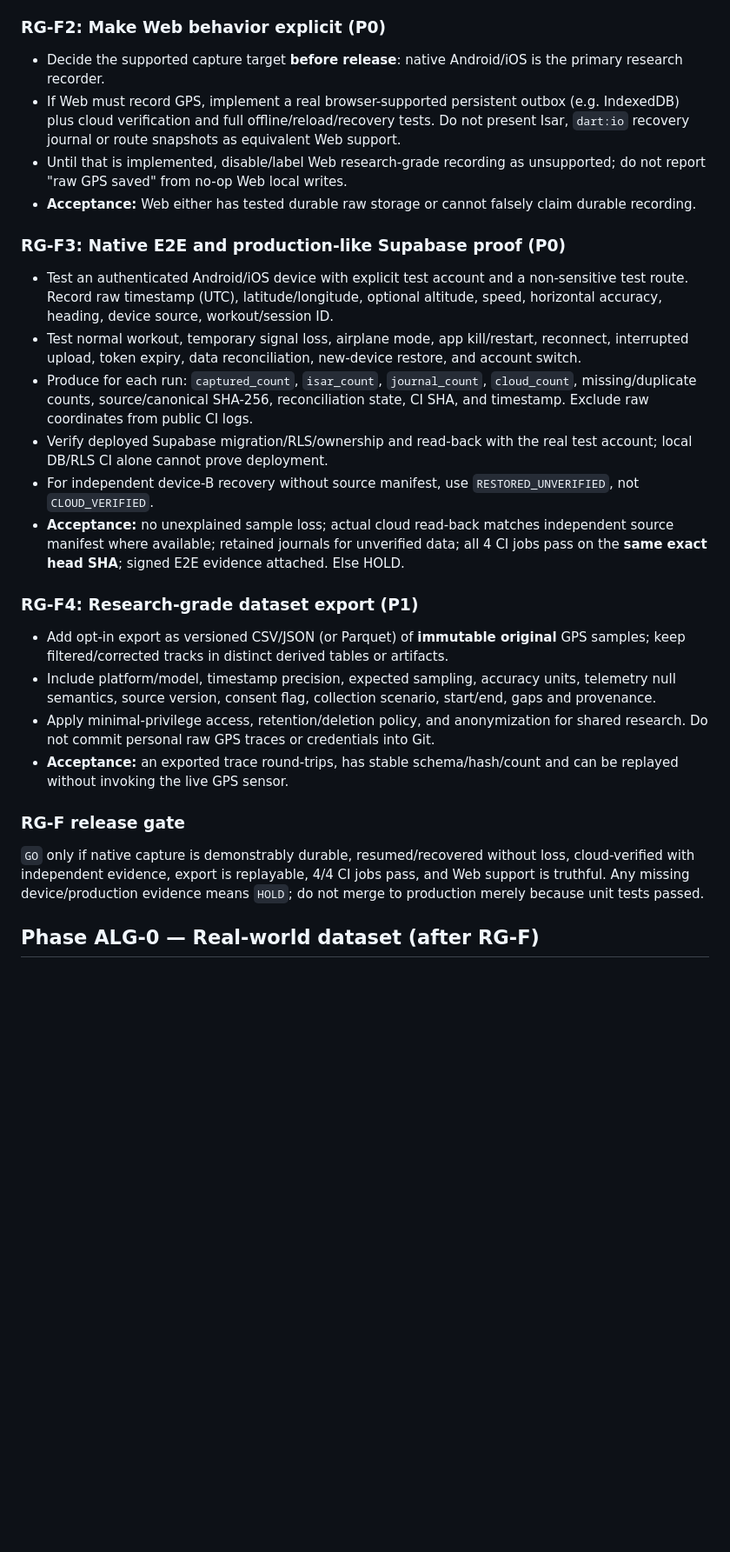
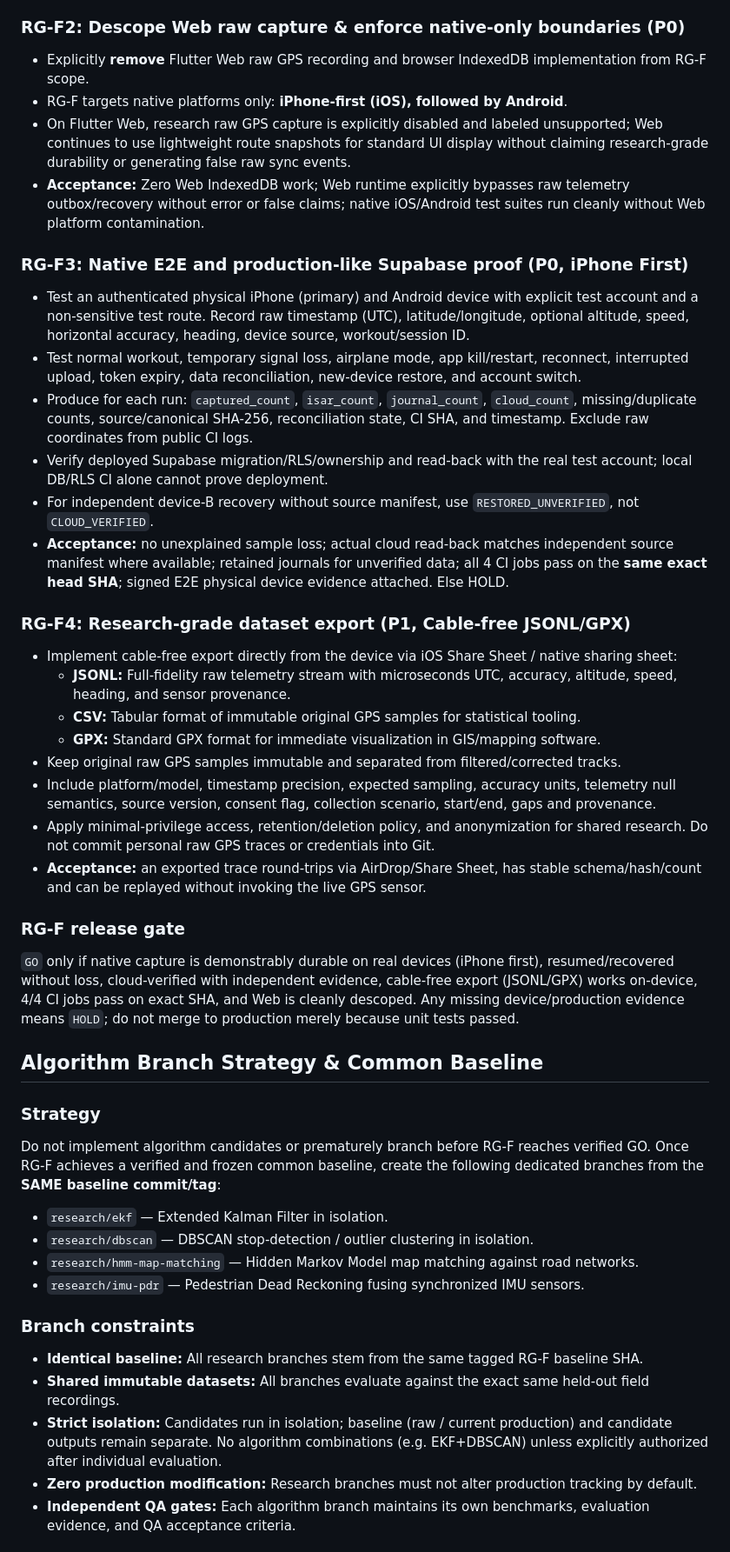
Before and after one commit to DB-Ducbao113/FitnessExerciseApplication, a Markdown page: docs/plans/aetron-raw-gps-closeout-algorithm-study-2026-10-20.md, the part around one of its changes. Shown at 87% size. Drawn GitHub-style; blank space fills up the shorter version.

Commit message:
docs(roadmap): update RG-F roadmap V2 for native-only focus and algorithm branch strategy

```diff
--- a/docs/plans/aetron-raw-gps-closeout-algorithm-study-2026-10-20.md
+++ b/docs/plans/aetron-raw-gps-closeout-algorithm-study-2026-10-20.md
@@ -27,27 +33,46 @@ Stop treating **EKF + DBSCAN** as a preselected production upgrade. Aetron's goa
 - Tests: synced workout with raw pending; journal-only session; offline → restart → reconnect; retry/idempotency; accounts A/B isolation; no duplicate upload worker; mismatch remains retryable.
 - **Acceptance:** all scenarios pass deterministically; no pending raw dataset silently disappears from discovery.
 
-### RG-F2: Make Web behavior explicit (P0)
-- Decide the supported capture target **before release**: native Android/iOS is the primary research recorder.
-- If Web must record GPS, implement a real browser-supported persistent outbox (e.g. IndexedDB) plus cloud verification and full offline/reload/recovery tests. Do not present Isar, `dart:io` recovery journal or route snapshots as equivalent Web support.
-- Until that is implemented, disable/label Web research-grade recording as unsupported; do not report "raw GPS saved" from no-op Web local writes.
-- **Acceptance:** Web either has tested durable raw storage or cannot falsely claim durable recording.
+### RG-F2: Descope Web raw capture & enforce native-only boundaries (P0)
+- Explicitly **remove** Flutter Web raw GPS recording and browser IndexedDB implementation from RG-F scope.
+- RG-F targets native platforms only: **iPhone-first (iOS), followed by Android**.
+- On Flutter Web, research raw GPS capture is explicitly disabled and labeled unsupported; Web continues to use lightweight route snapshots for standard UI display without claiming research-grade durability or generating false raw sync events.
+- **Acceptance:** Zero Web IndexedDB work; Web runtime explicitly bypasses raw telemetry outbox/recovery without error or false claims; native iOS/Android test suites run cleanly without Web platform contamination.
 
-### RG-F3: Native E2E and production-like Supabase proof (P0)
-- Test an authenticated Android/iOS device with explicit test account and a non-sensitive test route. Record raw timestamp (UTC), latitude/longitude, optional altitude, speed, horizontal accuracy, heading, device source, workout/session ID.
+### RG-F3: Native E2E and production-like Supabase proof (P0, iPhone First)
+- Test an authenticated physical iPhone (primary) and Android device with explicit test account and a non-sensitive test route. Record raw timestamp (UTC), latitude/longitude, optional altitude, speed, horizontal accuracy, heading, device source, workout/session ID.
 - Test normal workout, temporary signal loss, airplane mode, app kill/restart, reconnect, interrupted upload, token expiry, data reconciliation, new-device restore, and account switch.
 - Produce for each run: `captured_count`, `isar_count`, `journal_count`, `cloud_count`, missing/duplicate counts, source/canonical SHA-256, reconciliation state, CI SHA, and timestamp. Exclude raw coordinates from public CI logs.
 - Verify deployed Supabase migration/RLS/ownership and read-back with the real test account; local DB/RLS CI alone cannot prove deployment.
 - For independent device-B recovery without source manifest, use `RESTORED_UNVERIFIED`, not `CLOUD_VERIFIED`.
-- **Acceptance:** no unexplained sample loss; actual cloud read-back matches independent source manifest where available; retained journals for unverified data; all 4 CI jobs pass on the **same exact head SHA**; signed E2E evidence attached. Else HOLD.
+- **Acceptance:** no unexplained sample loss; actual cloud read-back matches independent source manifest where available; retained journals for unverified data; all 4 CI jobs pass on the **same exact head SHA**; signed E2E physical device evidence attached. Else HOLD.
 
-### RG-F4: Research-grade dataset export (P1)
-- Add opt-in export as versioned CSV/JSON (or Parquet) of **immutable original** GPS samples; keep filtered/corrected tracks in distinct derived tables or artifacts.
+### RG-F4: Research-grade dataset export (P1, Cable-free JSONL/GPX)
+- Implement cable-free export directly from the device via iOS Share Sheet / native sharing sheet:
+  - **JSONL:** Full-fidelity raw telemetry stream with microseconds UTC, accuracy, altitude, speed, heading, and sensor provenance.
+  - **CSV:** Tabular format of immutable original GPS samples for statistical tooling.
+  - **GPX:** Standard GPX format for immediate visualization in GIS/mapping software.
+- Keep original raw GPS samples immutable and separated from filtered/corrected tracks.
 - Include platform/model, timestamp precision, expected sampling, accuracy units, telemetry null semantics, source version, consent flag, collection scenario, start/end, gaps and provenance.
 - Apply minimal-privilege access, retention/deletion policy, and anonymization for shared research. Do not commit personal raw GPS traces or credentials into Git.
-- **Acceptance:** an exported trace round-trips, has stable schema/hash/count and can be replayed without invoking the live GPS sensor.
+- **Acceptance:** an exported trace round-trips via AirDrop/Share Sheet, has stable schema/hash/count and can be replayed without invoking the live GPS sensor.
 
 ### RG-F release gate
-`GO` only if native capture is demonstrably durable, resumed/recovered without loss, cloud-verified with independent evidence, export is replayable, 4/4 CI jobs pass, and Web support is truthful. Any missing device/production evidence means `HOLD`; do not merge to production merely because unit tests passed.
+`GO` only if native capture is demonstrably durable on real devices (iPhone first), resumed/recovered without loss, cloud-verified with independent evidence, cable-free export (JSONL/GPX) works on-device, 4/4 CI jobs pass on exact SHA, and Web is cleanly descoped. Any missing device/production evidence means `HOLD`; do not merge to production merely because unit tests passed.
 
-## Phase ALG-0 — Real-world dataset (after RG-F)
+## Algorithm Branch Strategy & Common Baseline
+
+### Strategy
+Do not implement algorithm candidates or prematurely branch before RG-F reaches verified GO. Once RG-F achieves a verified and frozen common baseline, create the following dedicated branches from the **SAME baseline commit/tag**:
+- `research/ekf` — Extended Kalman Filter in isolation.
+- `research/dbscan` — DBSCAN stop-detection / outlier clustering in isolation.
+- `research/hmm-map-matching` — Hidden Markov Model map matching against road networks.
+- `research/imu-pdr` — Pedestrian Dead Reckoning fusing synchronized IMU sensors.
+
+### Branch constraints
+- **Identical baseline:** All research branches stem from the same tagged RG-F baseline SHA.
+- **Shared immutable datasets:** All branches evaluate against the exact same held-out field recordings.
+- **Strict isolation:** Candidates run in isolation; baseline (raw / current production) and candidate outputs remain separate. No algorithm combinations (e.g. EKF+DBSCAN) unless explicitly authorized after individual evaluation.
+- **Zero production modification:** Research branches must not alter production tracking by default.
+- **Independent QA gates:** Each algorithm branch maintains its own benchmarks, evaluation evidence, and QA acceptance criteria.
+
```
Also changed, not shown: other parts of docs/plans/aetron-raw-gps-closeout-algorithm-study-2026-10-20.md (+23 -7 lines).
